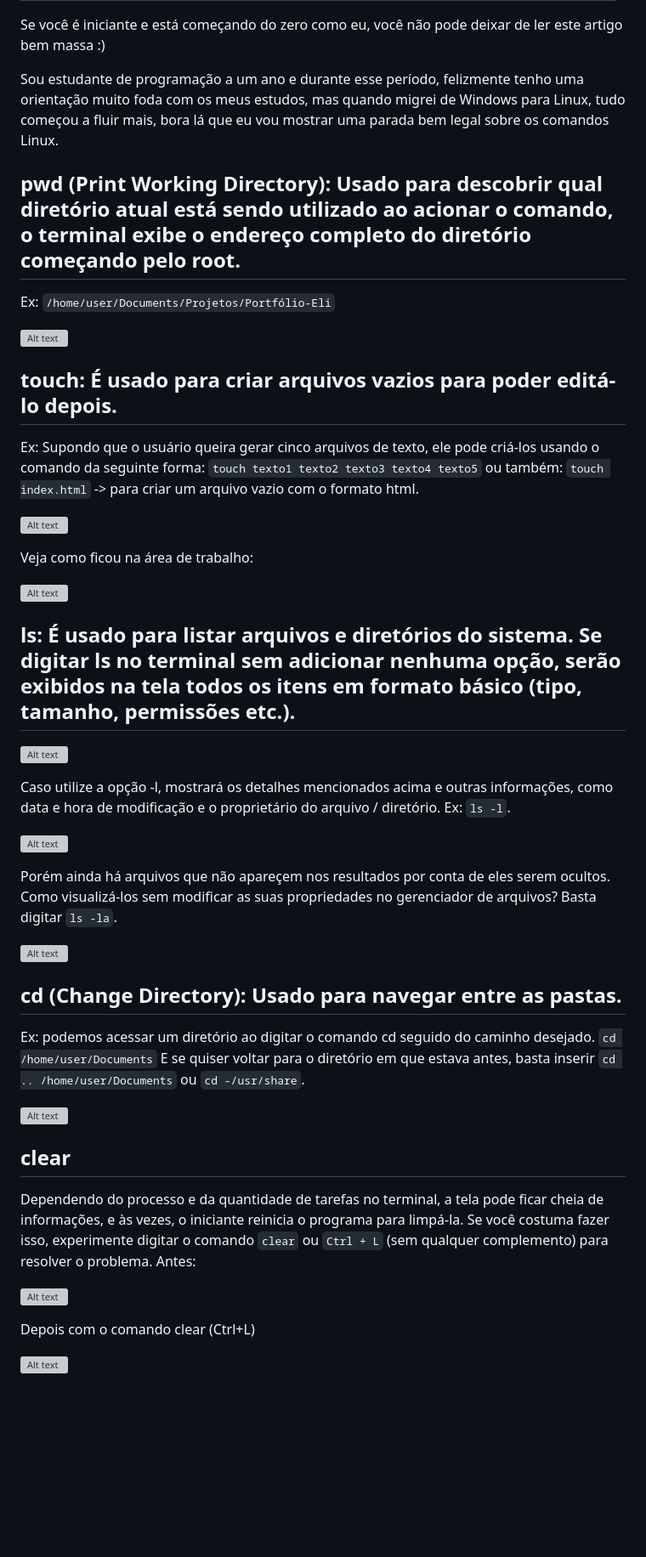
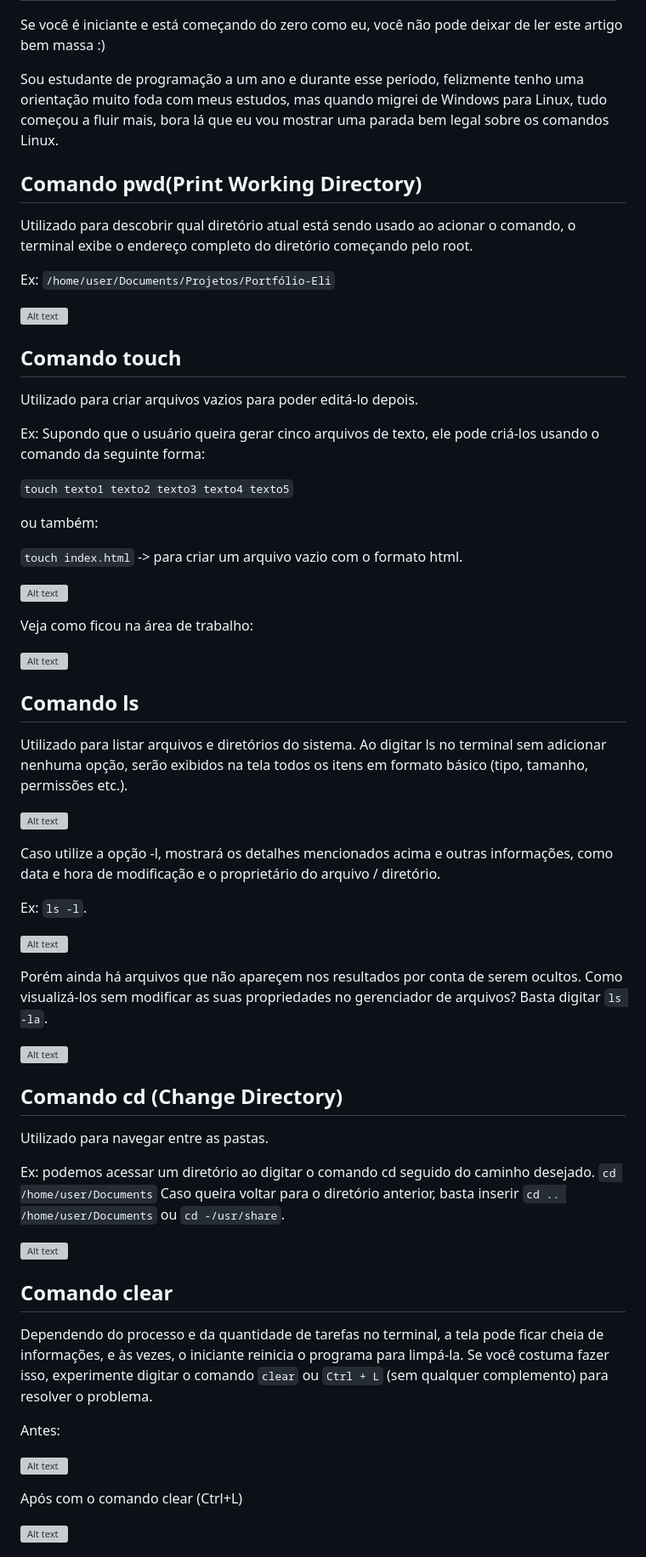
Before and after one commit to PHPSP/phpsp.org.br, a Markdown page: source/_posts/comandos-linux-para-iniciantes.md, the part around one of its changes. Shown at 85% size. Drawn GitHub-style; blank space fills up the shorter version; grey boxes are pictures that could not be loaded.

Commit message:
full update

```diff
--- a/source/_posts/comandos-linux-para-iniciantes.md
+++ b/source/_posts/comandos-linux-para-iniciantes.md
@@ -6,18 +6,27 @@ authorEmail: elissandra.dev@gmail.com
 ---
 Se você é iniciante e está começando do zero como eu, você não pode deixar de ler este artigo bem massa :)
 
-Sou estudante de programação a um ano e durante esse período, felizmente tenho uma orientação muito foda com os meus estudos, mas quando migrei de Windows para Linux, tudo começou a fluir mais, bora lá que eu vou mostrar uma parada bem legal sobre os comandos Linux.
+Sou estudante de programação a um ano e durante esse período, felizmente tenho uma orientação muito foda com  meus estudos, mas quando migrei de Windows para Linux, tudo começou a fluir mais, bora lá que eu vou mostrar uma parada bem legal sobre os comandos Linux.
 
-## pwd (Print Working Directory): Usado para descobrir qual diretório atual está sendo utilizado ao acionar o comando, o terminal exibe o endereço completo do diretório começando pelo root.
+## Comando pwd(Print Working Directory)
+
+Utilizado para descobrir qual diretório atual está sendo usado ao acionar o comando, o terminal exibe o endereço completo do diretório começando pelo root.
+
 Ex: `/home/user/Documents/Projetos/Portfólio-Eli`
 
 ![Alt text](/assets/images/posts/comando-linux-para-iniciantes-phpsp/comando-pwd.jpeg)
 
 
-## touch: É usado para criar arquivos vazios para poder editá-lo depois.
+## Comando touch
+
+Utilizado para criar arquivos vazios para poder editá-lo depois.
+
 Ex: Supondo que o usuário queira gerar cinco arquivos de texto, ele pode criá-los usando o comando da seguinte forma:
+
 `touch texto1 texto2 texto3 texto4 texto5`
+
 ou também:
+
 `touch index.html` -> para criar um arquivo vazio com o formato html.
 
 ![Alt text](/assets/images/posts/comando-linux-para-iniciantes-phpsp/comando-touch1.jpeg)
@@ -27,35 +36,42 @@ Veja como ficou na área de trabalho:
 ![Alt text](/assets/images/posts/comando-linux-para-iniciantes-phpsp/comando-touch2.jpeg)
 
 
-## ls: É usado para listar arquivos e diretórios do sistema. Se digitar ls no terminal sem adicionar nenhuma opção, serão exibidos na tela todos os itens em formato básico (tipo, tamanho, permissões etc.).
+## Comando ls
+
+Utilizado para listar arquivos e diretórios do sistema. Ao digitar ls no terminal sem adicionar nenhuma opção, serão exibidos na tela todos os itens em formato básico (tipo, tamanho, permissões etc.).
 
 ![Alt text](/assets/images/posts/comando-linux-para-iniciantes-phpsp/comando-ls.jpeg)
 
 Caso utilize a opção -l, mostrará os detalhes mencionados acima e outras informações, como data e hora de modificação e o proprietário do arquivo / diretório.
+
 Ex: `ls -l`.
 
 ![Alt text](/assets/images/posts/comando-linux-para-iniciantes-phpsp/comando-ls-l.jpeg)
 
-
-Porém ainda há arquivos que não apareçem nos resultados por conta de eles serem ocultos. Como visualizá-los sem modificar as suas propriedades no gerenciador de arquivos? Basta digitar `ls -la`.
+Porém ainda há arquivos que não apareçem nos resultados por conta de serem ocultos. Como visualizá-los sem modificar as suas propriedades no gerenciador de arquivos? Basta digitar `ls -la`.
 
 ![Alt text](/assets/images/posts/comando-linux-para-iniciantes-phpsp/comando-ls-la.jpeg)
 
-## cd (Change Directory): Usado para navegar entre as pastas.
+## Comando cd (Change Directory)
+
+Utilizado para navegar entre as pastas.
+
 Ex: podemos acessar um diretório ao digitar o comando cd seguido do caminho desejado.
 `cd /home/user/Documents`
-E se quiser voltar para o diretório em que estava antes, basta inserir `cd .. /home/user/Documents` ou
+Caso queira voltar para o diretório anterior, basta inserir `cd .. /home/user/Documents` ou
  `cd -/usr/share`.
 
 ![Alt text](/assets/images/posts/comando-linux-para-iniciantes-phpsp/comando-cd.jpeg)
 
-## clear
+## Comando clear
+
 Dependendo do processo e da quantidade de tarefas no terminal, a tela pode ficar cheia de informações, e às vezes, o iniciante reinicia o programa para limpá-la. Se você costuma fazer isso, experimente digitar o comando `clear` ou `Ctrl + L` (sem qualquer complemento) para resolver o problema.
+
 Antes:
 
 ![Alt text](/assets/images/posts/comando-linux-para-iniciantes-phpsp/comando-clear1.jpeg)
 
-Depois com o comando clear (Ctrl+L)
+Após com o comando clear (Ctrl+L)
 
 ![Alt text](/assets/images/posts/comando-linux-para-iniciantes-phpsp/comando-clear2.jpeg)
 
```
Also changed, not shown: other parts of source/_posts/comandos-linux-para-iniciantes.md (+13 -4 lines).
